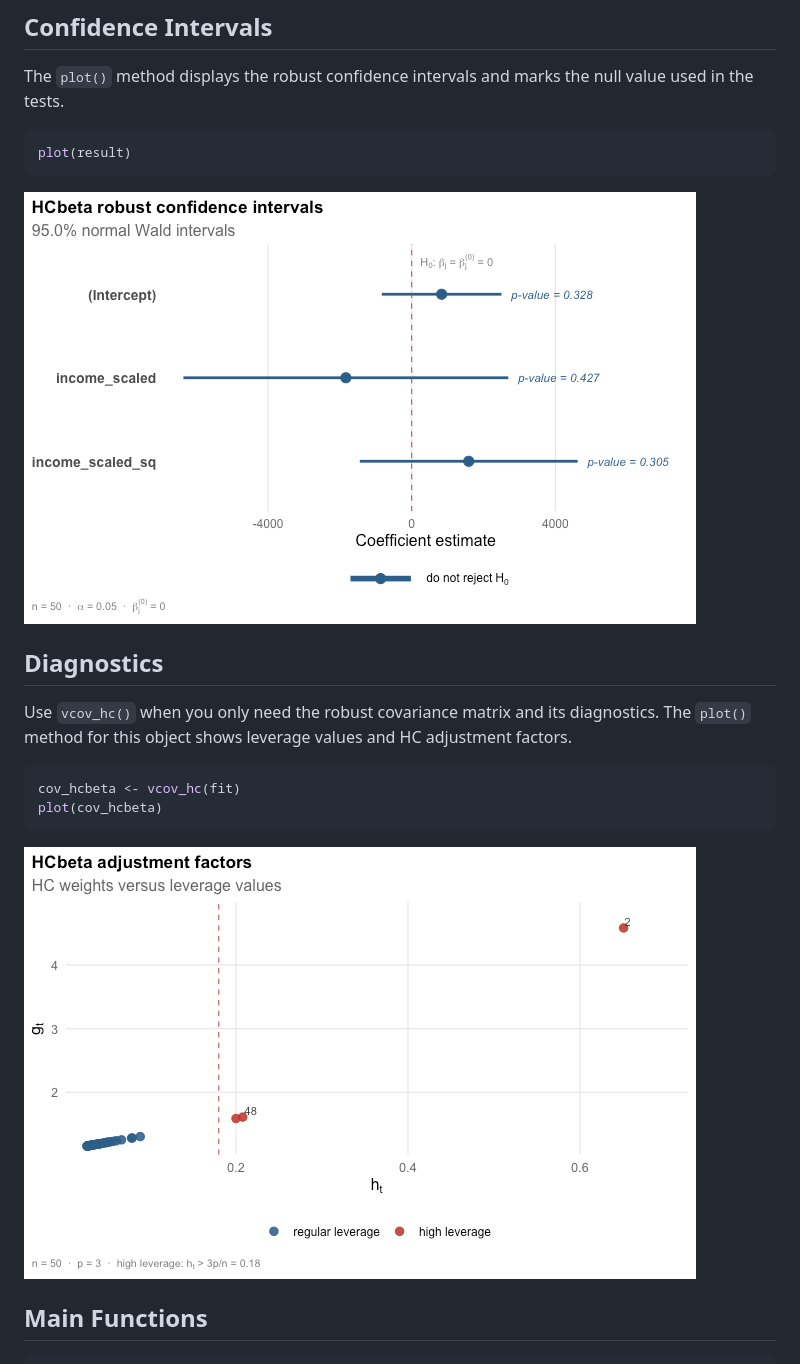
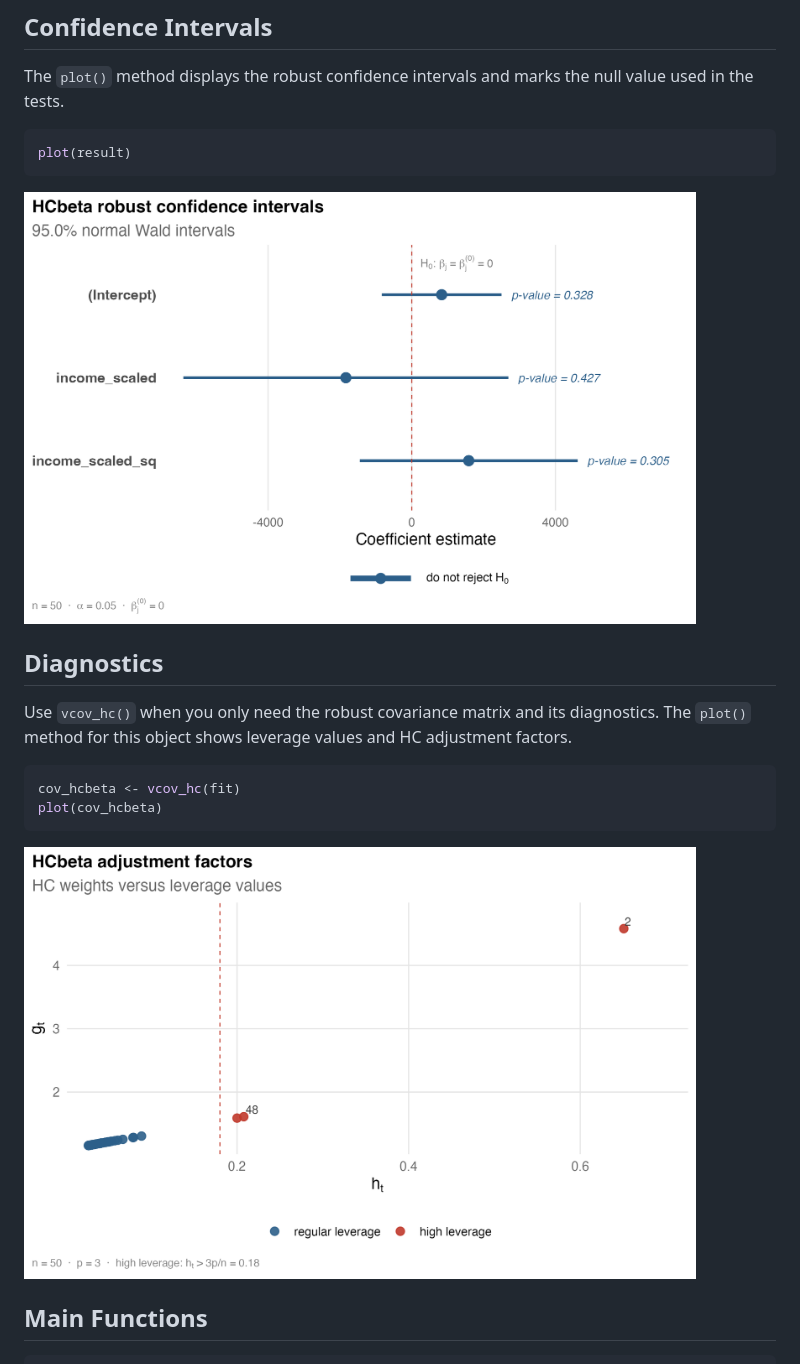
Before and after one commit to prdm0/hcinfer, a Markdown page: README.md, the part around the change. GitHub-like rendering; pictures changed too: man/figures/README-unnamed-chunk-5-1.png, man/figures/README-unnamed-chunk-6-1.png.

Commit message:
docs: render README figures at retina resolution

````diff
--- a/README.md
+++ b/README.md
@@ -84,7 +84,7 @@ the null value used in the tests.
 plot(result)
 ```
 
-<img src="man/figures/README-unnamed-chunk-5-1.png" alt="Robust confidence intervals for the public-schools regression coefficients."  />
+<img src="man/figures/README-unnamed-chunk-5-1.png" alt="Robust confidence intervals for the public-schools regression coefficients." width="672" />
 
 ## Diagnostics
 
@@ -97,7 +97,7 @@ cov_hcbeta <- vcov_hc(fit)
 plot(cov_hcbeta)
 ```
 
-<img src="man/figures/README-unnamed-chunk-6-1.png" alt="HCbeta adjustment factors plotted against leverage values for the public-schools regression."  />
+<img src="man/figures/README-unnamed-chunk-6-1.png" alt="HCbeta adjustment factors plotted against leverage values for the public-schools regression." width="672" />
 
 ## Main Functions
 
````
Also changed, not shown: docs/reference/figures/README-unnamed-chunk-5-1.png, docs/reference/figures/README-unnamed-chunk-6-1.png, 5 other files.
